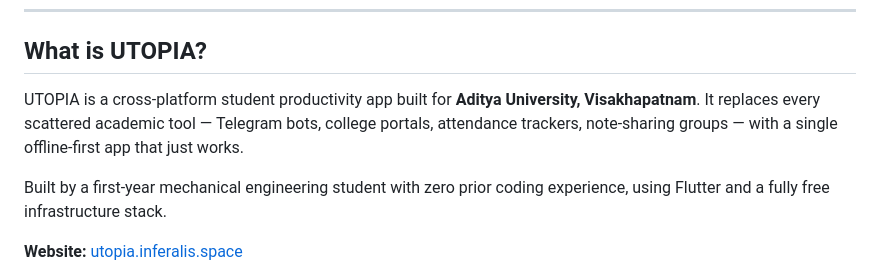
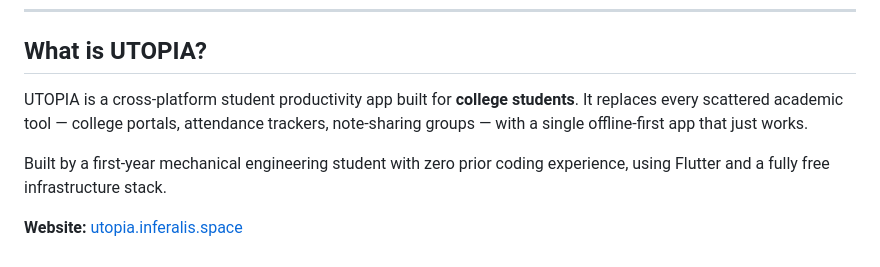
Before and after one commit to infernoGurala/utopia-app, a Markdown page: README.md, the part around the change. GitHub-like rendering.

```diff
--- a/README.md
+++ b/README.md
@@ -12,7 +12,7 @@
 
 ## What is UTOPIA?
 
-UTOPIA is a cross-platform student productivity app built for **Aditya University, Visakhapatnam**. It replaces every scattered academic tool — Telegram bots, college portals, attendance trackers, note-sharing groups — with a single offline-first app that just works.
+UTOPIA is a cross-platform student productivity app built for **college students**. It replaces every scattered academic tool — college portals, attendance trackers, note-sharing groups — with a single offline-first app that just works.
 
 Built by a first-year mechanical engineering student with zero prior coding experience, using Flutter and a fully free infrastructure stack.
 
```
